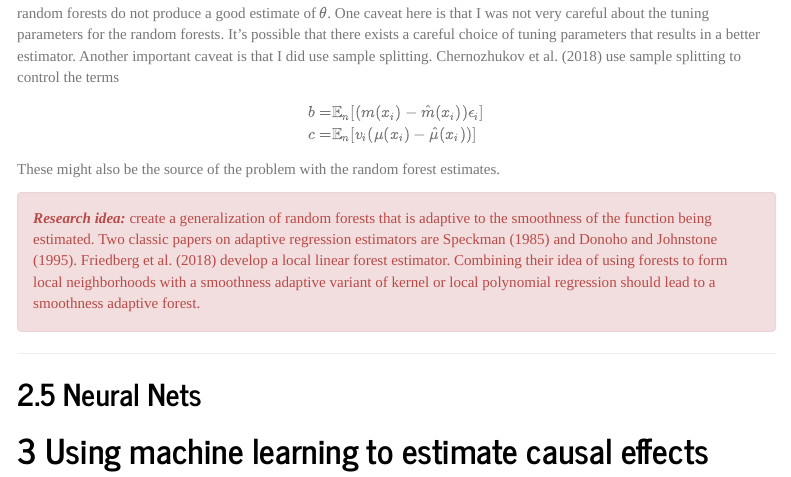
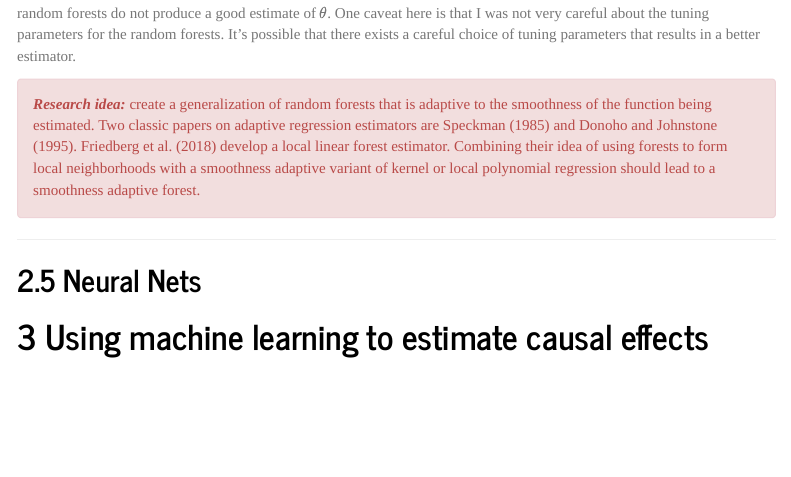
Before and after one commit to ubcecon/ECON628_2018, an R Markdown document (paul/01-machineLearningAndCausalInference/machineLearningAndCausalInference.Rmd): the page in a window 1100 px wide, from 13820 px down. Rendered offline with R 4.5, knitr and Pandoc, with nearby package versions; folded parts are opened; code that draws random numbers runs with fixed seeds of ours; some code elsewhere in the file could not run offline; a font, style sheet, LaTeX package, included part or bibliography that could not be used is replaced or left out; menus at the side of the page are left out.

Commit message:
modified:   paul/01-machineLearningAndCausalInference/machineLearningAndCausalInference.Rmd

```diff
--- a/paul/01-machineLearningAndCausalInference/machineLearningAndCausalInference.Rmd
+++ b/paul/01-machineLearningAndCausalInference/machineLearningAndCausalInference.Rmd
@@ -1476,17 +1477,7 @@ when the functions being estimated are step functions, random forests
 do not produce a good estimate of $\theta$. One caveat here is that I
 was not very careful about the tuning parameters for the random
 forests. It's possible that there exists a careful choice of tuning
-parameters that results in a better estimator. Another important
-caveat is that I did use sample splitting. @chernozhukov2018 use
-sample splitting to control the terms
-$$
-\begin{align*}
-b = & \En[(m(x_i)-\hat{m}(x_i))\epsilon_i] \\
-c = & \En[v_i(\mu(x_i) - \hat{\mu}(x_i))]
-\end{align*}
-$$
-These might also be the source of the problem with the random forest
-estimates.
+parameters that results in a better estimator.
 
 <div class="alert alert-danger">
 ***Research idea:*** create a generalization of random forests that is
```
Also changed, not shown: paul/01-machineLearningAndCausalInference/machineLearningAndCausalInference.Rmd (1 more changed lines).
